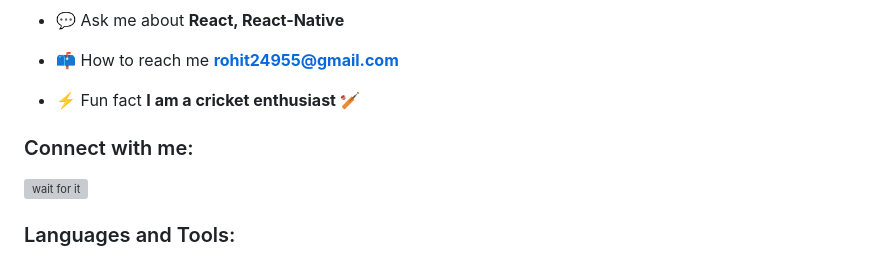
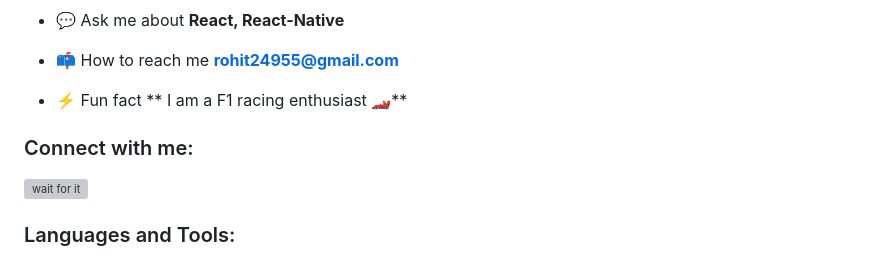
Before and after one commit to rohiterror505/rohit_portfolio, a Markdown page: README.md, the part around the change printed below. Rendered like a GitHub page; grey boxes are pictures that could not be loaded.

```diff
--- a/README.md
+++ b/README.md
@@ -15,7 +15,7 @@
 
 - 📫 How to reach me **rohit24955@gmail.com**
 
-- ⚡ Fun fact **I am a cricket enthusiast 🏏**
+- ⚡ Fun fact ** I am a F1 racing enthusiast 🏎️**
 
 <h3 align="left">Connect with me:</h3>
 <p align="left">
```
Also changed, not shown: other parts of README.md (+1 -1 lines).
